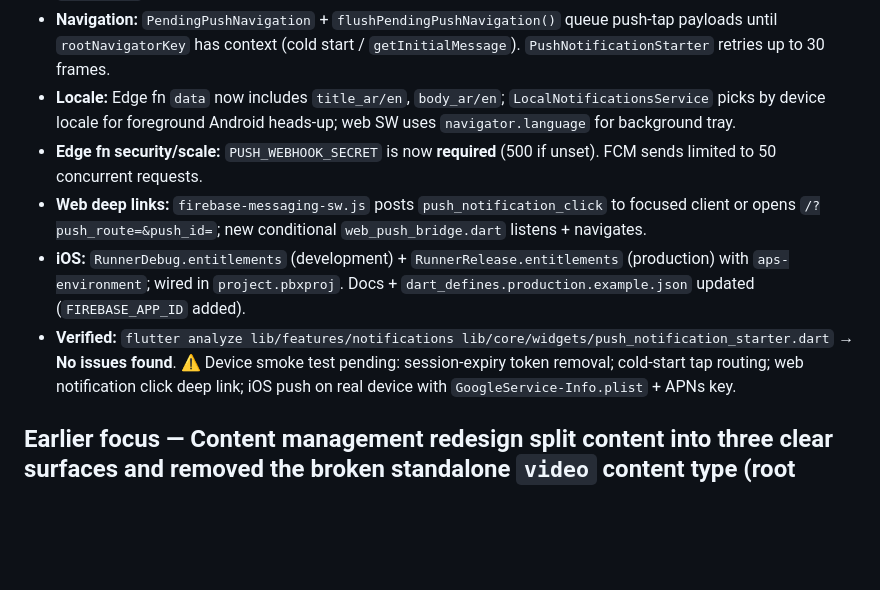
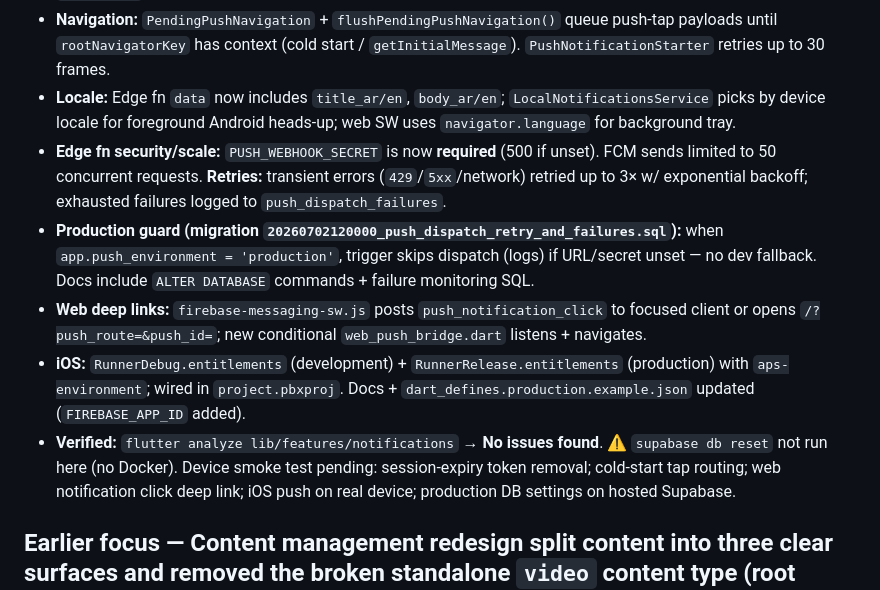
Before and after one commit to khmoustafa95/rafiq_alhajj, a Markdown page: memory-bank/activeContext.md, the part around the change. Rendered like a GitHub page; blank space fills up the shorter version.

Commit message:
Update memory bank for push retry and failure logging
Co-authored-by: khmoustafa95 <khmoustafa95@users.noreply.github.com>

```diff
--- a/memory-bank/activeContext.md
+++ b/memory-bank/activeContext.md
@@ -7,10 +7,11 @@
 - **Token lifecycle:** `pushNotificationBinding` now calls `unregisterCurrentUser()` when `authProfileId` transitions to `null` (session expiry, not only explicit sign-out). `onTokenRefresh` deletes the previous DB token before upserting the new one. OS permission request deferred from cold-start `initialize()` to post-login `bindUser()`.
 - **Navigation:** `PendingPushNavigation` + `flushPendingPushNavigation()` queue push-tap payloads until `rootNavigatorKey` has context (cold start / `getInitialMessage`). `PushNotificationStarter` retries up to 30 frames.
 - **Locale:** Edge fn `data` now includes `title_ar/en`, `body_ar/en`; `LocalNotificationsService` picks by device locale for foreground Android heads-up; web SW uses `navigator.language` for background tray.
-- **Edge fn security/scale:** `PUSH_WEBHOOK_SECRET` is now **required** (500 if unset). FCM sends limited to 50 concurrent requests.
+- **Edge fn security/scale:** `PUSH_WEBHOOK_SECRET` is now **required** (500 if unset). FCM sends limited to 50 concurrent requests. **Retries:** transient errors (`429`/`5xx`/network) retried up to 3× w/ exponential backoff; exhausted failures logged to `push_dispatch_failures`.
+- **Production guard (migration `20260702120000_push_dispatch_retry_and_failures.sql`):** when `app.push_environment = 'production'`, trigger skips dispatch (logs) if URL/secret unset — no dev fallback. Docs include `ALTER DATABASE` commands + failure monitoring SQL.
 - **Web deep links:** `firebase-messaging-sw.js` posts `push_notification_click` to focused client or opens `/?push_route=&push_id=`; new conditional `web_push_bridge.dart` listens + navigates.
 - **iOS:** `RunnerDebug.entitlements` (development) + `RunnerRelease.entitlements` (production) with `aps-environment`; wired in `project.pbxproj`. Docs + `dart_defines.production.example.json` updated (`FIREBASE_APP_ID` added).
-- **Verified:** `flutter analyze lib/features/notifications lib/core/widgets/push_notification_starter.dart` → **No issues found**. ⚠ Device smoke test pending: session-expiry token removal; cold-start tap routing; web notification click deep link; iOS push on real device with `GoogleService-Info.plist` + APNs key.
+- **Verified:** `flutter analyze lib/features/notifications` → **No issues found**. ⚠ `supabase db reset` not run here (no Docker). Device smoke test pending: session-expiry token removal; cold-start tap routing; web notification click deep link; iOS push on real device; production DB settings on hosted Supabase.
 
 ## Earlier focus — Content management redesign split content into three clear surfaces and removed the broken standalone `video` content type (root cause of "uploaded video doesn't show on mobile"). Announcements + News are `content_library` (rich text + an **inline cover image**, no external-launch button); the Educational Library is `content_topics`/`content_topic_media` with rich media (video/audio/image-stories/**PDF**).
 - **Deps:** `pdfx ^2.9.2` (cross-platform PDF render; web needs pdf.js — added the CDN `<script>` to `web/index.html`).
```
Also changed, not shown: memory-bank/progress.md (+1 -1 lines).
